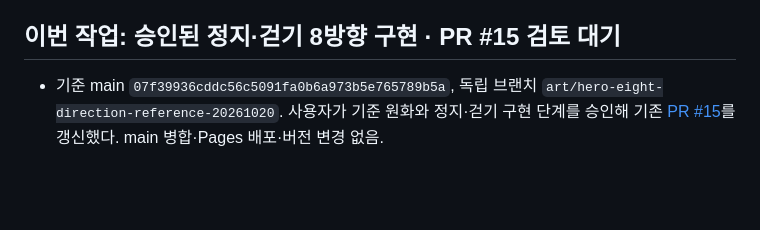
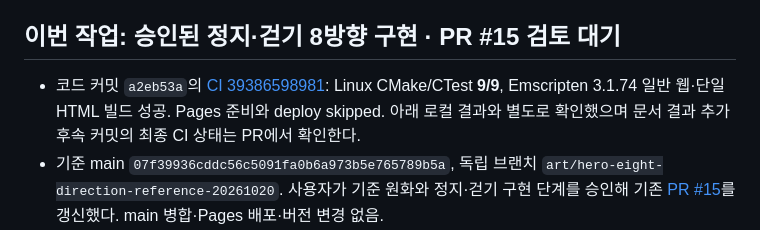
Before and after one commit to yousay0526-sudo/Paldoyadam, a Markdown page: CURRENT_STATE.md, the part around the change. Drawn GitHub-style; blank space fills up the shorter version.

```diff
--- a/CURRENT_STATE.md
+++ b/CURRENT_STATE.md
@@ -8,6 +8,7 @@
 - 정본: `src/*.c`, `src/*.h`; 주요 문서: `README.md`, `docs/CONTROLS.md`, `docs/VALIDATION.md`, `docs/WEB.md`
 
 ## 이번 작업: 승인된 정지·걷기 8방향 구현 · PR #15 검토 대기
+- 코드 커밋 `a2eb53a`의 [CI 39386598981](https://github.com/yousay0526-sudo/Paldoyadam/actions/runs/39386598981): Linux CMake/CTest **9/9**, Emscripten 3.1.74 일반 웹·단일 HTML 빌드 성공. Pages 준비와 deploy skipped. 아래 로컬 결과와 별도로 확인했으며 문서 결과 추가 후속 커밋의 최종 CI 상태는 PR에서 확인한다.
 - 기준 main `07f39936cddc56c5091fa0b6a973b5e765789b5a`, 독립 브랜치 `art/hero-eight-direction-reference-20261020`. 사용자가 기준 원화와 정지·걷기 구현 단계를 승인해 기존 [PR #15](https://github.com/yousay0526-sudo/Paldoyadam/pull/15)를 갱신했다. main 병합·Pages 배포·버전 변경 없음.
 - 승인 기준에서 정지 8포즈를 분리하고 내장 ImageGen으로 방향별 8프레임 걷기 8장을 신규 제작. `art/hero/directions/walk/`에 실제 원본·전체 프롬프트·북쪽 여백 교정 프롬프트를 보존한다. 오른손 환도/빈 왼손/왼쪽 칼집·붉은 천 허리띠 유지, 혈흔 없음. 반대 방향을 반전해 만들지 않았다.
 - 실행 PNG는 `assets/warrior-idle-8dir-v1.png` 및 `warrior-walk-{n,ne,e,se,s,sw,w,nw}-v1.png` 9장, 각 768×384 RGBA/4×2/192px 셀. `scripts/prepare_direction_assets.py`와 `art/hero/directions/preparation.json`에 준비 절차·SHA-256·알파·선택 영역·발 기준점 `(96,176)`을 보존한다. 72포즈/실제 알파/셀 여백 4px 이상 검사 통과.
```
Also changed, not shown: docs/VALIDATION.md (+1 -0 lines).
